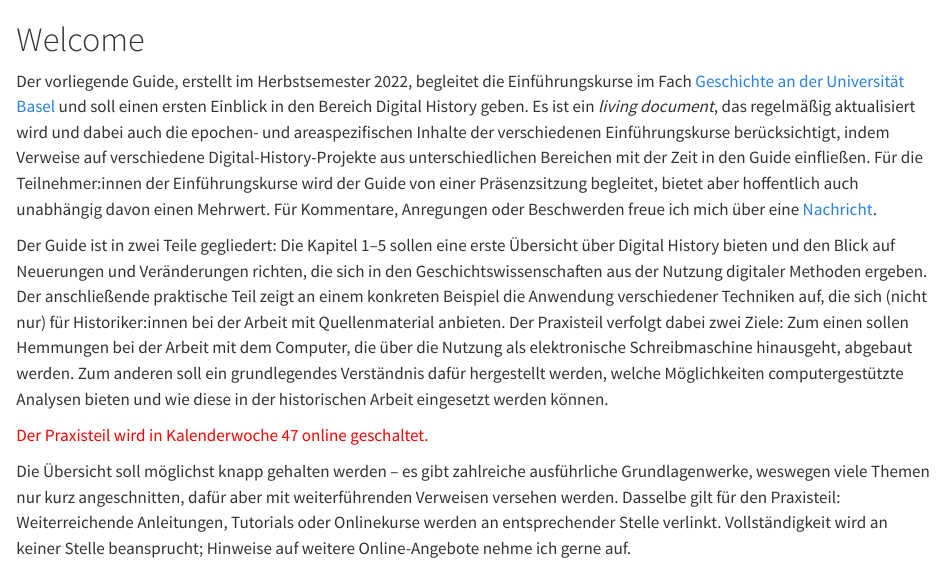
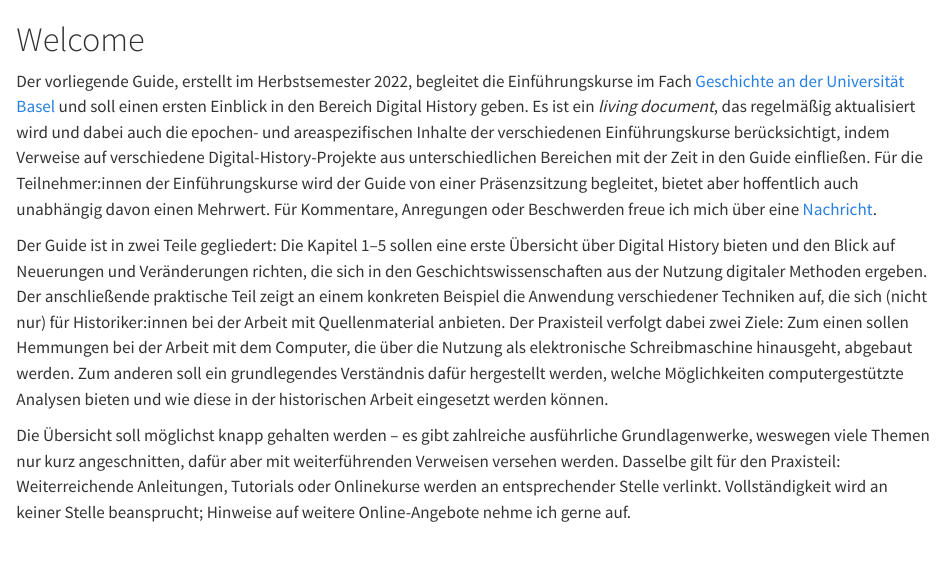
Before and after one commit to wissen-ist-acht/digitalhistory.intro, a Quarto document (index.qmd): the page in a window 1100 px wide, from its top. Rendered offline with R 4.5, knitr and Pandoc in place of Quarto, with nearby package versions.

Commit message:
Update index.qmd

```diff
--- a/index.qmd
+++ b/index.qmd
@@ -16,8 +16,6 @@ Der anschließende praktische Teil zeigt an einem konkreten Beispiel die Anwendu
 Der Praxisteil verfolgt dabei zwei Ziele: Zum einen sollen Hemmungen bei der Arbeit mit dem Computer, die über die Nutzung als elektronische Schreibmaschine hinausgeht, abgebaut werden.
 Zum anderen soll ein grundlegendes Verständnis dafür hergestellt werden, welche Möglichkeiten computergestützte Analysen bieten und wie diese in der historischen Arbeit eingesetzt werden können.
 
-[Der Praxisteil wird in Kalenderwoche 47 online geschaltet.]{style="color: red"}
-
 Die Übersicht soll möglichst knapp gehalten werden -- es gibt zahlreiche ausführliche Grundlagenwerke, weswegen viele Themen nur kurz angeschnitten, dafür aber mit weiterführenden Verweisen versehen werden.
 Dasselbe gilt für den Praxisteil: Weiterreichende Anleitungen, Tutorials oder Onlinekurse werden an entsprechender Stelle verlinkt.
 Vollständigkeit wird an keiner Stelle beansprucht; Hinweise auf weitere Online-Angebote nehme ich gerne auf.
```
